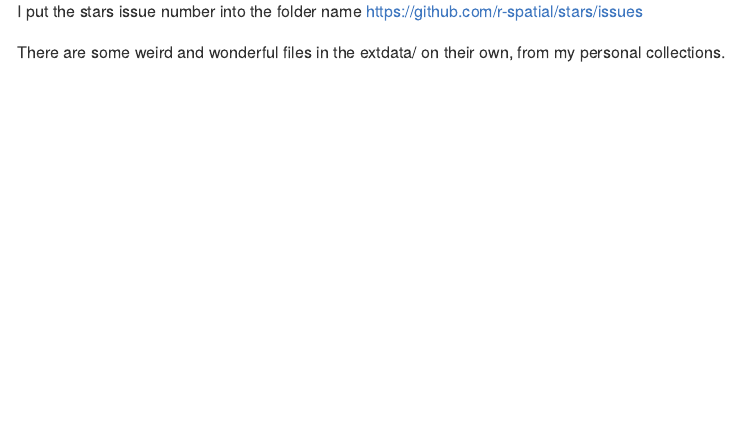
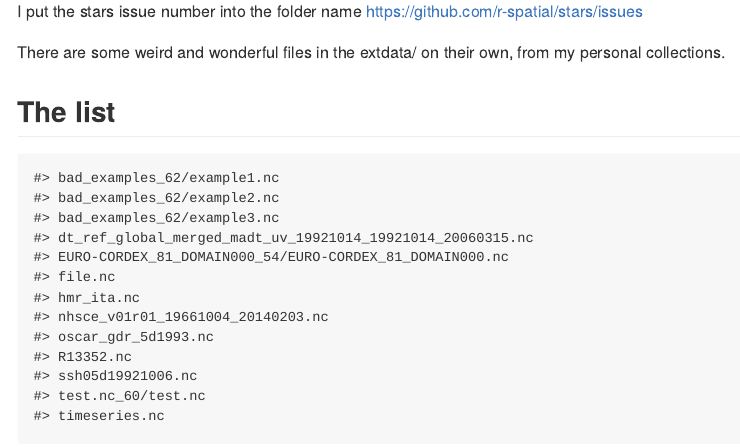
Before and after one commit to rgdal-dev/rasterwise, an R Markdown document (README.Rmd): the page in a window 1100 px wide, from 310 px down. Rendered offline with R 4.5, knitr and Pandoc, with nearby package versions.

Commit message:
update list in readme

````diff
--- a/README.Rmd
+++ b/README.Rmd
@@ -24,3 +24,10 @@ Files are put into "extdata/", and then a script is run to
 I put the stars issue number into the folder name https://github.com/r-spatial/stars/issues
 
 There are some weird and wonderful files in the extdata/ on their own, from my personal collections.
+
+
+## The list
+
+```{r, echo=FALSE}
+writeLines(readLines("weirdlist.txt"))
+```
--- a/weirdlist.txt
+++ b/weirdlist.txt
@@ -1,16 +1,13 @@
-bad_examples_62/bad_examples.R
 bad_examples_62/example1.nc
 bad_examples_62/example2.nc
 bad_examples_62/example3.nc
 dt_ref_global_merged_madt_uv_19921014_19921014_20060315.nc
 EURO-CORDEX_81_DOMAIN000_54/EURO-CORDEX_81_DOMAIN000.nc
-EURO-CORDEX_81_DOMAIN000_54/issue_54.R
 file.nc
 hmr_ita.nc
 nhsce_v01r01_19661004_20140203.nc
 oscar_gdr_5d1993.nc
 R13352.nc
 ssh05d19921006.nc
-test.nc_60/num60.R
 test.nc_60/test.nc
 timeseries.nc
````
Also changed, not shown: R/weird_update.R (+1 -1 lines), README.md.
